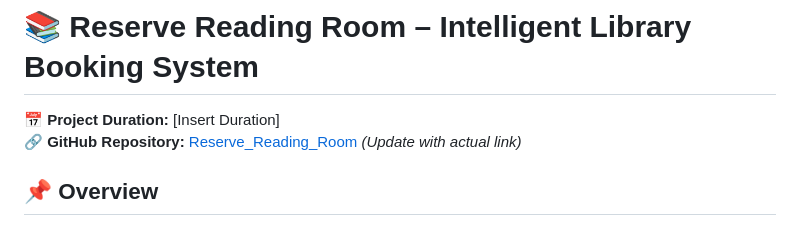
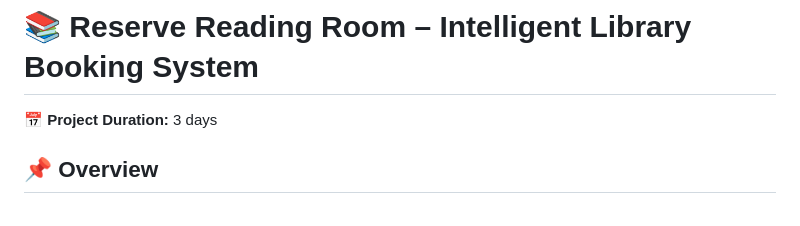
Before and after one commit to Chin-Sun/Reserve-Reading-Room, a Markdown page: README.md, the part around the change. GitHub-like rendering.

```diff
--- a/README.md
+++ b/README.md
@@ -3,8 +3,7 @@
 
 # 📚 Reserve Reading Room – Intelligent Library Booking System
 
-📅 **Project Duration:** [Insert Duration]
-🔗 **GitHub Repository:** [Reserve_Reading_Room](https://github.com/Chin-Sun/...) *(Update with actual link)*
+📅 **Project Duration:** 3 days
 
 ## 📌 Overview
 
```
